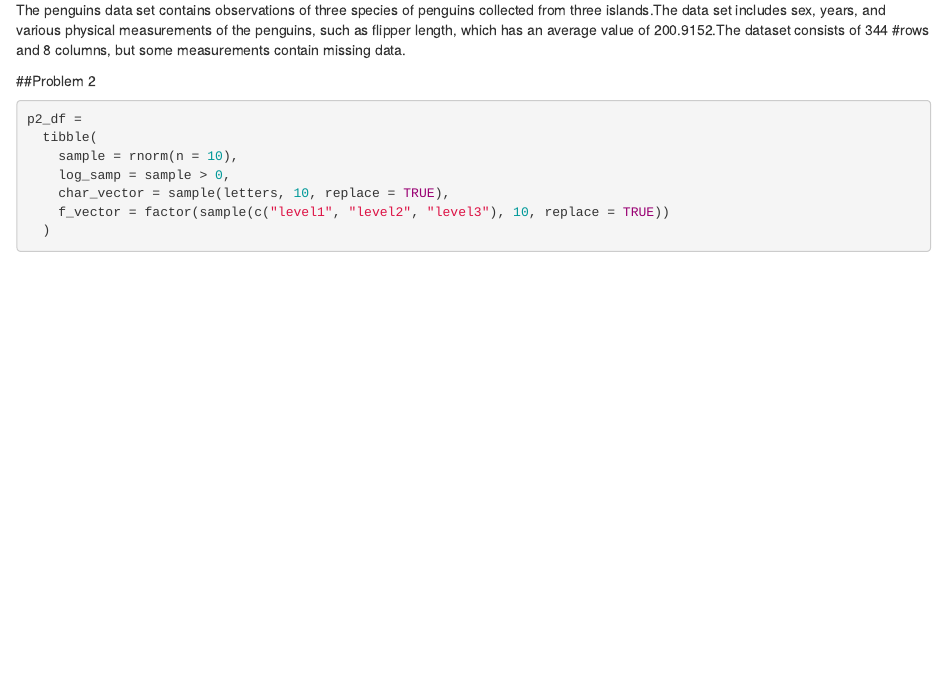
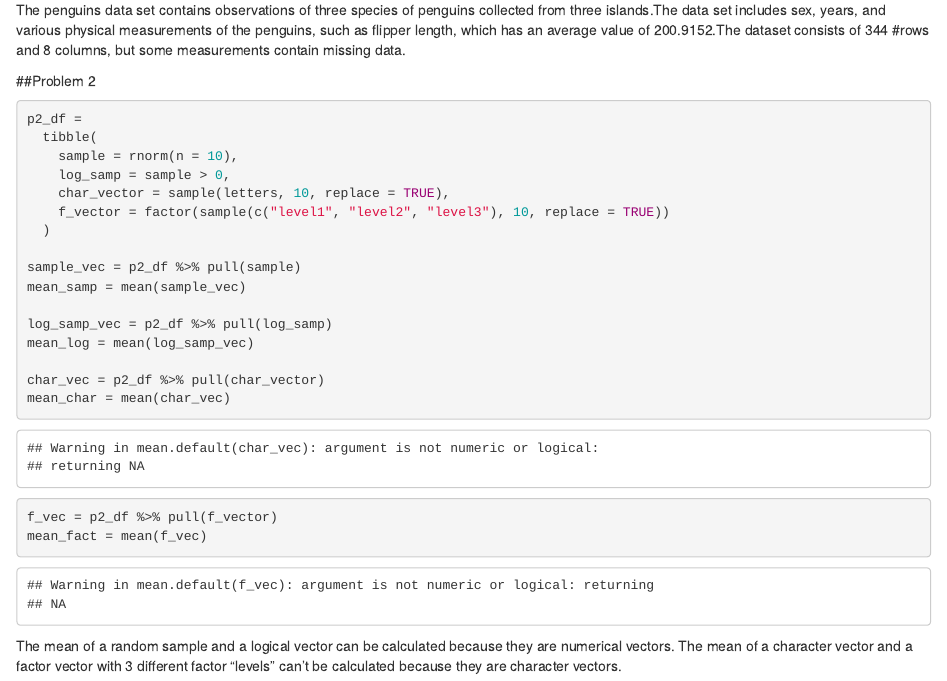
Before and after one commit to bb1ring/HW1, an R Markdown document (p8105_hw1_sl5454.Rmd): the page in a window 1100 px wide, from 1720 px down. Rendered offline with R 4.5, knitr and Pandoc, with nearby package versions; code that draws random numbers runs with fixed seeds of ours.

Commit message:
Calculating means

````diff
--- a/p8105_hw1_sl5454.Rmd
+++ b/p8105_hw1_sl5454.Rmd
@@ -39,4 +39,19 @@ p2_df =
     char_vector = sample(letters, 10, replace = TRUE),
     f_vector = factor(sample(c("level1", "level2", "level3"), 10, replace = TRUE))
   )
+
+sample_vec = p2_df %>% pull(sample)
+mean_samp = mean(sample_vec)
+
+log_samp_vec = p2_df %>% pull(log_samp)
+mean_log = mean(log_samp_vec)
+
+char_vec = p2_df %>% pull(char_vector)
+mean_char = mean(char_vec)
+
+f_vec = p2_df %>% pull(f_vector)
+mean_fact = mean(f_vec)
 ```
+
+The mean of a random sample and a logical vector can be calculated because they are numerical vectors.
+The mean of a character vector and a factor vector with 3 different factor “levels” can't be calculated because they are character vectors.
````
